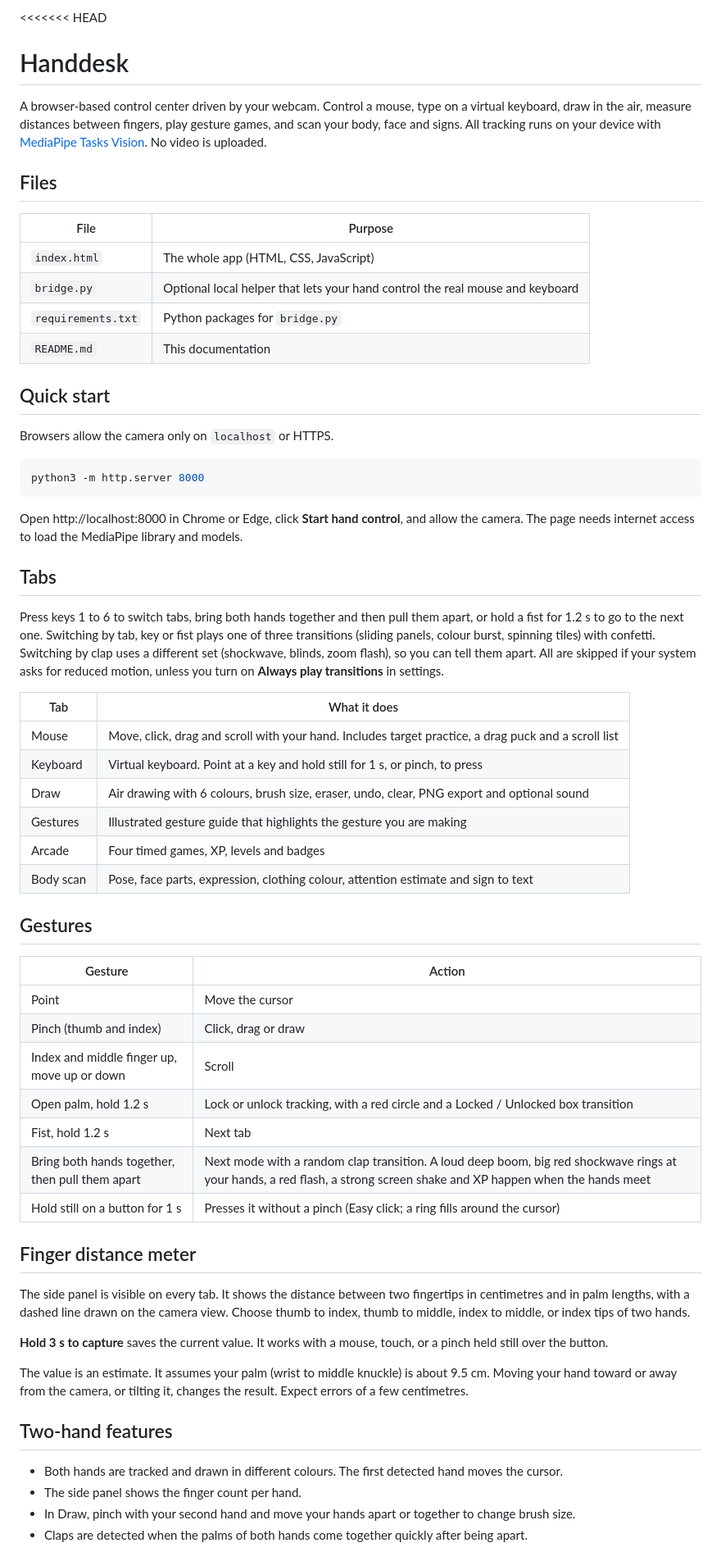
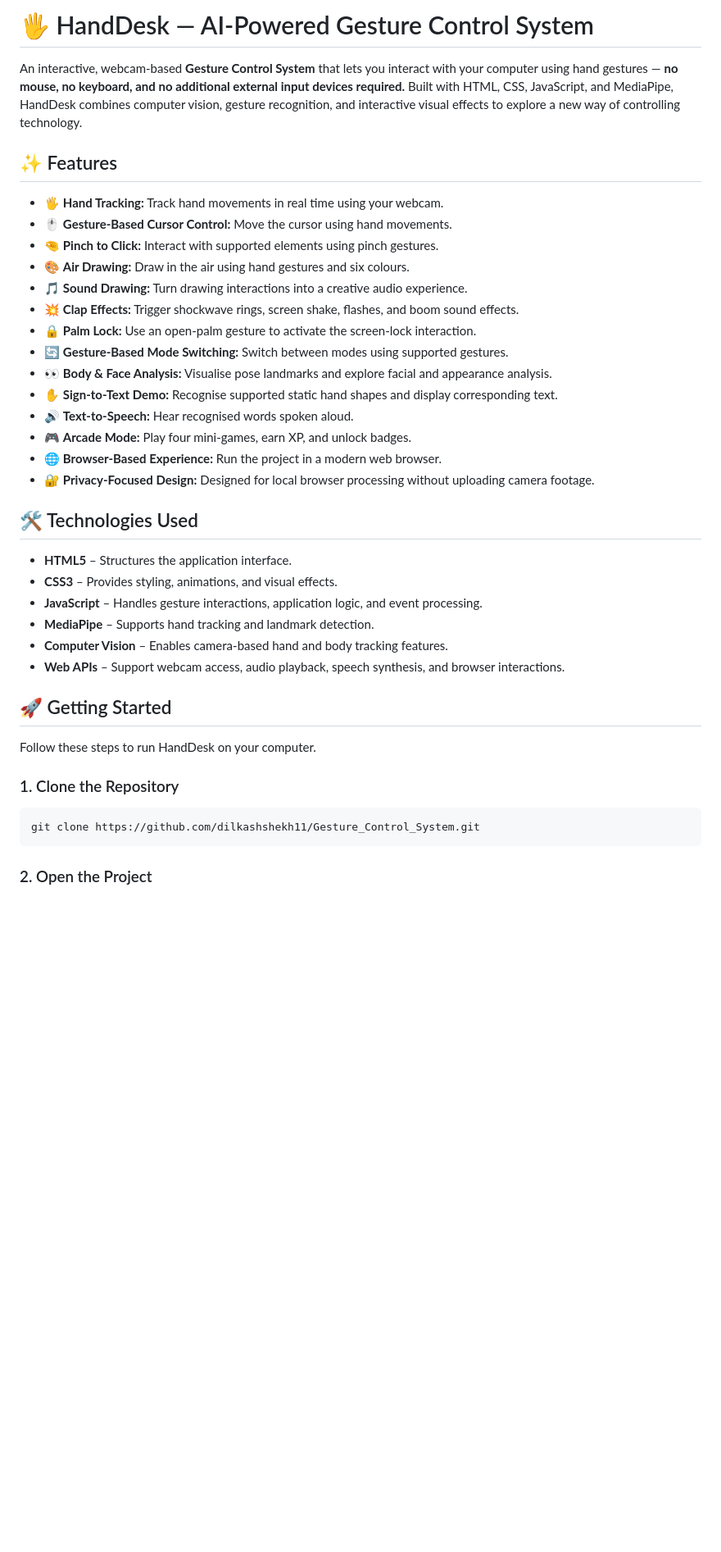
Before and after one commit to dilkashshekh11/Gesture_Control_System, a Markdown page: README.md, the part around one of its changes. Shown at 82% size. GitHub-like rendering; blank space fills up the shorter version.

````diff
--- a/README.md
+++ b/README.md
@@ -1,64 +1,42 @@
-<<<<<<< HEAD
-# Handdesk
+# 🖐️ HandDesk — AI-Powered Gesture Control System
 
-A browser-based control center driven by your webcam. Control a mouse, type on a virtual keyboard, draw in the air, measure distances between fingers, play gesture games, and scan your body, face and signs. All tracking runs on your device with [MediaPipe Tasks Vision](https://github.com/google-ai-edge/mediapipe). No video is uploaded.
+An interactive, webcam-based **Gesture Control System** that lets you interact with your computer using hand gestures — **no mouse, no keyboard, and no additional external input devices required.** Built with HTML, CSS, JavaScript, and MediaPipe, HandDesk combines computer vision, gesture recognition, and interactive visual effects to explore a new way of controlling technology.
 
-## Files
+## ✨ Features
 
-| File | Purpose |
-|---|---|
-| `index.html` | The whole app (HTML, CSS, JavaScript) |
-| `bridge.py` | Optional local helper that lets your hand control the real mouse and keyboard |
-| `requirements.txt` | Python packages for `bridge.py` |
-| `README.md` | This documentation |
+- 🖐️ **Hand Tracking:** Track hand movements in real time using your webcam.
+- 🖱️ **Gesture-Based Cursor Control:** Move the cursor using hand movements.
+- 🤏 **Pinch to Click:** Interact with supported elements using pinch gestures.
+- 🎨 **Air Drawing:** Draw in the air using hand gestures and six colours.
+- 🎵 **Sound Drawing:** Turn drawing interactions into a creative audio experience.
+- 💥 **Clap Effects:** Trigger shockwave rings, screen shake, flashes, and boom sound effects.
+- 🔒 **Palm Lock:** Use an open-palm gesture to activate the screen-lock interaction.
+- 🔄 **Gesture-Based Mode Switching:** Switch between modes using supported gestures.
+- 👀 **Body & Face Analysis:** Visualise pose landmarks and explore facial and appearance analysis.
+- ✋ **Sign-to-Text Demo:** Recognise supported static hand shapes and display corresponding text.
+- 🔊 **Text-to-Speech:** Hear recognised words spoken aloud.
+- 🎮 **Arcade Mode:** Play four mini-games, earn XP, and unlock badges.
+- 🌐 **Browser-Based Experience:** Run the project in a modern web browser.
+- 🔐 **Privacy-Focused Design:** Designed for local browser processing without uploading camera footage.
 
-## Quick start
+## 🛠️ Technologies Used
 
-Browsers allow the camera only on `localhost` or HTTPS.
+- **HTML5** – Structures the application interface.
+- **CSS3** – Provides styling, animations, and visual effects.
+- **JavaScript** – Handles gesture interactions, application logic, and event processing.
+- **MediaPipe** – Supports hand tracking and landmark detection.
+- **Computer Vision** – Enables camera-based hand and body tracking features.
+- **Web APIs** – Support webcam access, audio playback, speech synthesis, and browser interactions.
+
+## 🚀 Getting Started
+
+Follow these steps to run HandDesk on your computer.
+
+### 1. Clone the Repository
 
 ```bash
-python3 -m http.server 8000
+git clone https://github.com/dilkashshekh11/Gesture_Control_System.git
 ```
 
-Open http://localhost:8000 in Chrome or Edge, click **Start hand control**, and allow the camera. The page needs internet access to load the MediaPipe library and models.
+### 2. Open the Project
 
-## Tabs
-
-Press keys 1 to 6 to switch tabs, bring both hands together and then pull them apart, or hold a fist for 1.2 s to go to the next one. Switching by tab, key or fist plays one of three transitions (sliding panels, colour burst, spinning tiles) with confetti. Switching by clap uses a different set (shockwave, blinds, zoom flash), so you can tell them apart. All are skipped if your system asks for reduced motion, unless you turn on **Always play transitions** in settings.
-
-| Tab | What it does |
-|---|---|
-| Mouse | Move, click, drag and scroll with your hand. Includes target practice, a drag puck and a scroll list |
-| Keyboard | Virtual keyboard. Point at a key and hold still for 1 s, or pinch, to press |
-| Draw | Air drawing with 6 colours, brush size, eraser, undo, clear, PNG export and optional sound |
-| Gestures | Illustrated gesture guide that highlights the gesture you are making |
-| Arcade | Four timed games, XP, levels and badges |
-| Body scan | Pose, face parts, expression, clothing colour, attention estimate and sign to text |
-
-## Gestures
-
-| Gesture | Action |
-|---|---|
-| Point | Move the cursor |
-| Pinch (thumb and index) | Click, drag or draw |
-| Index and middle finger up, move up or down | Scroll |
-| Open palm, hold 1.2 s | Lock or unlock tracking, with a red circle and a Locked / Unlocked box transition |
-| Fist, hold 1.2 s | Next tab |
-| Bring both hands together, then pull them apart | Next mode with a random clap transition. A loud deep boom, big red shockwave rings at your hands, a red flash, a strong screen shake and XP happen when the hands meet |
-| Hold still on a button for 1 s | Presses it without a pinch (Easy click; a ring fills around the cursor) |
-
-## Finger distance meter
-
-The side panel is visible on every tab. It shows the distance between two fingertips in centimetres and in palm lengths, with a dashed line drawn on the camera view. Choose thumb to index, thumb to middle, index to middle, or index tips of two hands.
-
-**Hold 3 s to capture** saves the current value. It works with a mouse, touch, or a pinch held still over the button.
-
-The value is an estimate. It assumes your palm (wrist to middle knuckle) is about 9.5 cm. Moving your hand toward or away from the camera, or tilting it, changes the result. Expect errors of a few centimetres.
-
-## Two-hand features
-
-- Both hands are tracked and drawn in different colours. The first detected hand moves the cursor.
-- The side panel shows the finger count per hand.
-- In Draw, pinch with your second hand and move your hands apart or together to change brush size.
-- Claps are detected when the palms of both hands come together quickly after being apart.
-
````
Also changed, not shown: other parts of README.md (+60 -89 lines).
